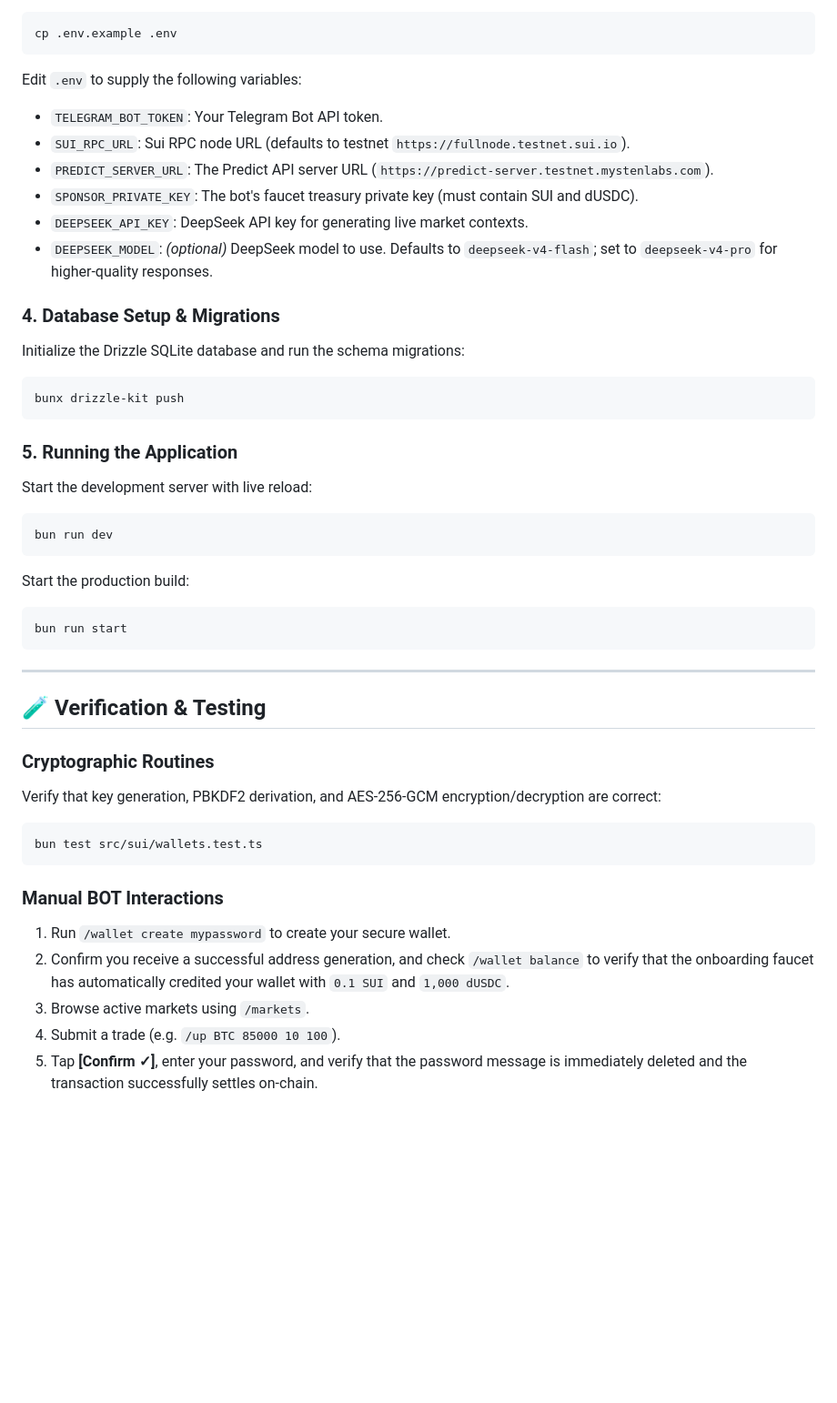
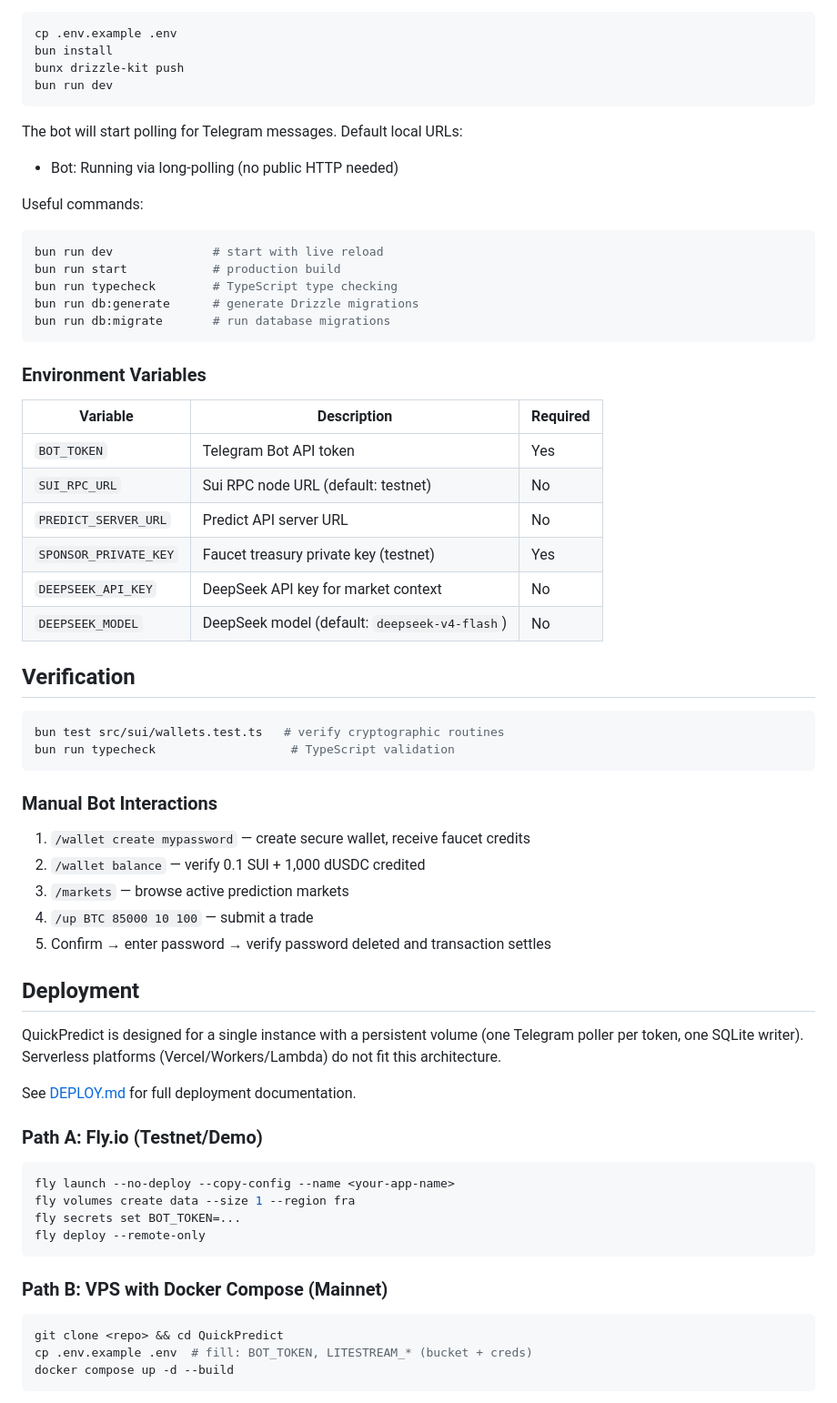
Before and after one commit to onyedikachi-david/QuickPredict, a Markdown page: README.md, the part around one of its changes. Shown at 91% size. GitHub-like rendering; blank space fills up the shorter version.

Commit message:
docs(readme): rewrite readme

````diff
--- a/README.md
+++ b/README.md
@@ -67,45 +55,70 @@ Configure your environment variables by copying `.env.example`:
 ```bash
 cp .env.example .env
-```
-
-Edit `.env` to supply the following variables:
-* `TELEGRAM_BOT_TOKEN`: Your Telegram Bot API token.
-* `SUI_RPC_URL`: Sui RPC node URL (defaults to testnet `https://fullnode.testnet.sui.io`).
-* `PREDICT_SERVER_URL`: The Predict API server URL (`https://predict-server.testnet.mystenlabs.com`).
-* `SPONSOR_PRIVATE_KEY`: The bot's faucet treasury private key (must contain SUI and dUSDC).
-* `DEEPSEEK_API_KEY`: DeepSeek API key for generating live market contexts.
-* `DEEPSEEK_MODEL`: *(optional)* DeepSeek model to use. Defaults to `deepseek-v4-flash`; set to `deepseek-v4-pro` for higher-quality responses.
-
-### 4. Database Setup & Migrations
-Initialize the Drizzle SQLite database and run the schema migrations:
-```bash
+bun install
 bunx drizzle-kit push
-```
-
-### 5. Running the Application
-Start the development server with live reload:
-```bash
 bun run dev
 ```
 
-Start the production build:
+The bot will start polling for Telegram messages. Default local URLs:
+
+- Bot: Running via long-polling (no public HTTP needed)
+
+Useful commands:
+
 ```bash
-bun run start
+bun run dev              # start with live reload
+bun run start            # production build
+bun run typecheck        # TypeScript type checking
+bun run db:generate      # generate Drizzle migrations
+bun run db:migrate       # run database migrations
 ```
 
----
+### Environment Variables
 
-## 🧪 Verification & Testing
+| Variable | Description | Required |
+|----------|-------------|----------|
+| `BOT_TOKEN` | Telegram Bot API token | Yes |
+| `SUI_RPC_URL` | Sui RPC node URL (default: testnet) | No |
+| `PREDICT_SERVER_URL` | Predict API server URL | No |
+| `SPONSOR_PRIVATE_KEY` | Faucet treasury private key (testnet) | Yes |
+| `DEEPSEEK_API_KEY` | DeepSeek API key for market context | No |
+| `DEEPSEEK_MODEL` | DeepSeek model (default: `deepseek-v4-flash`) | No |
 
-### Cryptographic Routines
-Verify that key generation, PBKDF2 derivation, and AES-256-GCM encryption/decryption are correct:
+## Verification
+
 ```bash
-bun test src/sui/wallets.test.ts
+bun test src/sui/wallets.test.ts   # verify cryptographic routines
+bun run typecheck                   # TypeScript validation
 ```
 
-### Manual BOT Interactions
-1. Run `/wallet create mypassword` to create your secure wallet.
-2. Confirm you receive a successful address generation, and check `/wallet balance` to verify that the onboarding faucet has automatically credited your wallet with `0.1 SUI` and `1,000 dUSDC`.
-3. Browse active markets using `/markets`.
-4. Submit a trade (e.g. `/up BTC 85000 10 100`).
-5. Tap **[Confirm ✓]**, enter your password, and verify that the password message is immediately deleted and the transaction successfully settles on-chain.
+### Manual Bot Interactions
+
+1. `/wallet create mypassword` — create secure wallet, receive faucet credits
+2. `/wallet balance` — verify 0.1 SUI + 1,000 dUSDC credited
+3. `/markets` — browse active prediction markets
+4. `/up BTC 85000 10 100` — submit a trade
+5. Confirm → enter password → verify password deleted and transaction settles
+
+## Deployment
+
+QuickPredict is designed for a single instance with a persistent volume (one Telegram poller per token, one SQLite writer). Serverless platforms (Vercel/Workers/Lambda) do not fit this architecture.
+
+See [DEPLOY.md](./DEPLOY.md) for full deployment documentation.
+
+### Path A: Fly.io (Testnet/Demo)
+
+```bash
+fly launch --no-deploy --copy-config --name <your-app-name>
+fly volumes create data --size 1 --region fra
+fly secrets set BOT_TOKEN=...
+fly deploy --remote-only
+```
+
+### Path B: VPS with Docker Compose (Mainnet)
+
+```bash
+git clone <repo> && cd QuickPredict
+cp .env.example .env  # fill: BOT_TOKEN, LITESTREAM_* (bucket + creds)
+docker compose up -d --build
+```
+
````
Also changed, not shown: other parts of README.md (+47 -38 lines).
